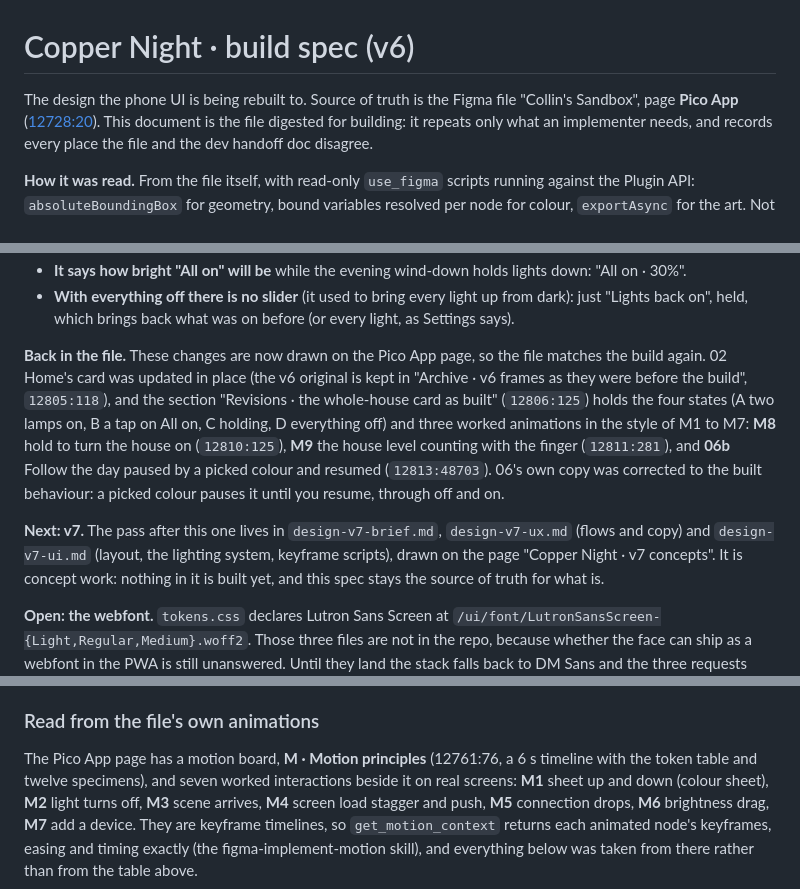
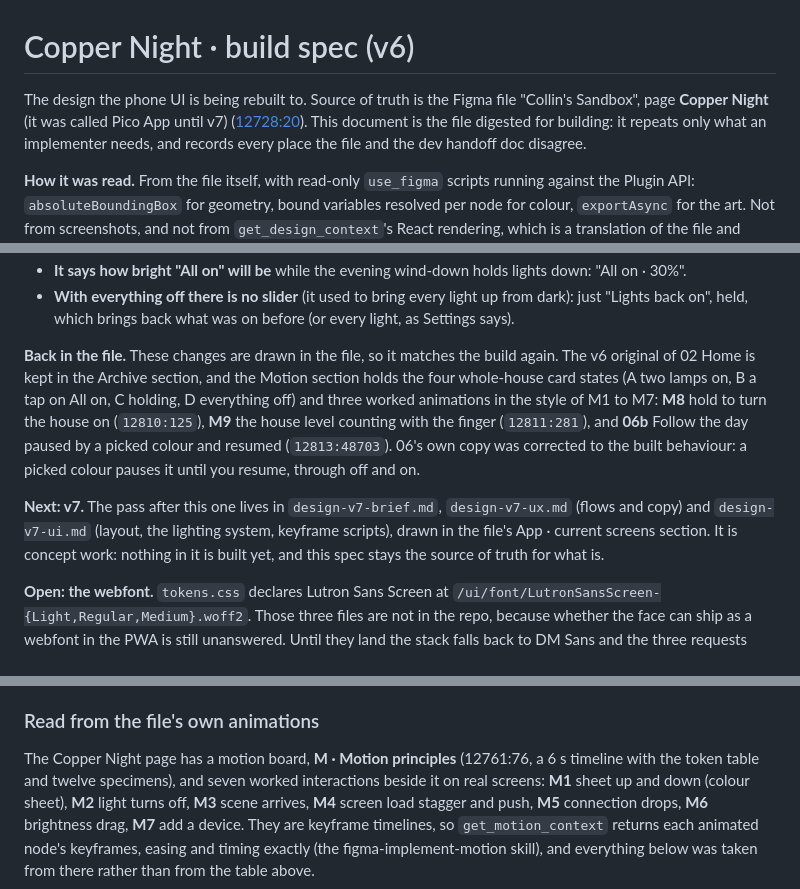
Before and after one commit to carnold713/caseta-hack, a Markdown page: docs/design-spec-v6.md, 3 parts joined by grey strips. Rendered like a GitHub page.

```diff
--- a/docs/design-spec-v6.md
+++ b/docs/design-spec-v6.md
@@ -1,7 +1,7 @@
 # Copper Night · build spec (v6)
 
 The design the phone UI is being rebuilt to. Source of truth is the Figma file
-"Collin's Sandbox", page **Pico App**
+"Collin's Sandbox", page **Copper Night** (it was called Pico App until v7)
 ([12728:20](https://www.figma.com/design/jhFLTG342sNF9LyGll8LDf/Collin-s-Sandbox?node-id=12728-20)).
 This document is the file digested for building: it repeats only what an
 implementer needs, and records every place the file and the dev handoff doc
@@ -661,20 +661,19 @@ What changed, on purpose, against the file:
   from dark): just "Lights back on", held, which brings back what was on before
   (or every light, as Settings says).
 
-**Back in the file.** These changes are now drawn on the Pico App page, so the
-file matches the build again. 02 Home's card was updated in place (the v6
-original is kept in "Archive · v6 frames as they were before the build",
-`12805:118`), and the section "Revisions · the whole-house card as built"
-(`12806:125`) holds the four states (A two lamps on, B a tap on All on, C
-holding, D everything off) and three worked animations in the style of M1 to
-M7: **M8** hold to turn the house on (`12810:125`), **M9** the house level
-counting with the finger (`12811:281`), and **06b** Follow the day paused by a
-picked colour and resumed (`12813:48703`). 06's own copy was corrected to the
-built behaviour: a picked colour pauses it until you resume, through off and on.
+**Back in the file.** These changes are drawn in the file, so it matches the
+build again. The v6 original of 02 Home is kept in the Archive section, and the
+Motion section holds the four whole-house card states (A two lamps on, B a tap
+on All on, C holding, D everything off) and three worked animations in the
+style of M1 to M7: **M8** hold to turn the house on (`12810:125`), **M9** the
+house level counting with the finger (`12811:281`), and **06b** Follow the day
+paused by a picked colour and resumed (`12813:48703`). 06's own copy was
+corrected to the built behaviour: a picked colour pauses it until you resume,
+through off and on.
 
 **Next: v7.** The pass after this one lives in `design-v7-brief.md`,
 `design-v7-ux.md` (flows and copy) and `design-v7-ui.md` (layout, the lighting
-system, keyframe scripts), drawn on the page "Copper Night · v7 concepts". It
+system, keyframe scripts), drawn in the file's App · current screens section. It
 is concept work: nothing in it is built yet, and this spec stays the source of
 truth for what is.
 
@@ -712,7 +711,7 @@ movement for plain fades.
 
 ### Read from the file's own animations
 
-The Pico App page has a motion board, **M · Motion principles** (12761:76, a
+The Copper Night page has a motion board, **M · Motion principles** (12761:76, a
 6 s timeline with the token table and twelve specimens), and seven worked
 interactions beside it on real screens: **M1** sheet up and down (colour
 sheet), **M2** light turns off, **M3** scene arrives, **M4** screen load
```
Also changed, not shown: docs/design-v7-brief.md (+10 -7 lines).
